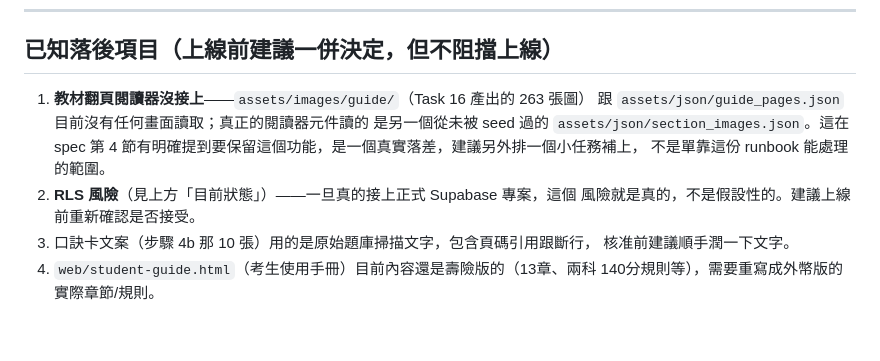
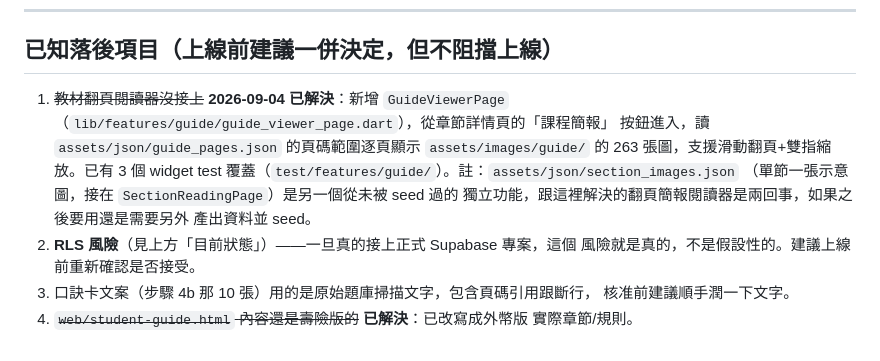
Before and after one commit to shinkong-insurance/currency-insurance-exam, a Markdown page: docs/DEPLOYMENT_RUNBOOK.md, the part around the change. Drawn GitHub-style.

Commit message:
Mark guide-viewer and student-guide gaps as resolved in the runbook
Both were listed under 已知落後項目; the guide viewer landed in
b9202dc and the student guide rewrite was already done earlier this
session. Leaves only the RLS risk note and the AI mnemonic card
wording polish as open items.

```diff
--- a/docs/DEPLOYMENT_RUNBOOK.md
+++ b/docs/DEPLOYMENT_RUNBOOK.md
@@ -169,14 +169,17 @@ flutter build web \
 
 ## 已知落後項目（上線前建議一併決定，但不阻擋上線）
 
-1. **教材翻頁閱讀器沒接上**——`assets/images/guide/`（Task 16 產出的 263 張圖）
-   跟 `assets/json/guide_pages.json` 目前沒有任何畫面讀取；真正的閱讀器元件讀的
-   是另一個從未被 seed 過的 `assets/json/section_images.json`。這在 spec 第 4
-   節有明確提到要保留這個功能，是一個真實落差，建議另外排一個小任務補上，
-   不是單靠這份 runbook 能處理的範圍。
+1. ~~教材翻頁閱讀器沒接上~~ **2026-09-04 已解決**：新增 `GuideViewerPage`
+   （`lib/features/guide/guide_viewer_page.dart`），從章節詳情頁的「課程簡報」
+   按鈕進入，讀 `assets/json/guide_pages.json` 的頁碼範圍逐頁顯示
+   `assets/images/guide/` 的 263 張圖，支援滑動翻頁+雙指縮放。已有 3 個
+   widget test 覆蓋（`test/features/guide/`）。註：`assets/json/section_images.json`
+   （單節一張示意圖，接在 `SectionReadingPage`）是另一個從未被 seed 過的
+   獨立功能，跟這裡解決的翻頁簡報閱讀器是兩回事，如果之後要用還是需要另外
+   產出資料並 seed。
 2. **RLS 風險**（見上方「目前狀態」）——一旦真的接上正式 Supabase 專案，這個
    風險就是真的，不是假設性的。建議上線前重新確認是否接受。
 3. 口訣卡文案（步驟 4b 那 10 張）用的是原始題庫掃描文字，包含頁碼引用跟斷行，
    核准前建議順手潤一下文字。
-4. `web/student-guide.html`（考生使用手冊）目前內容還是壽險版的（13章、兩科
-   140分規則等），需要重寫成外幣版的實際章節/規則。
+4. ~~`web/student-guide.html` 內容還是壽險版的~~ **已解決**：已改寫成外幣版
+   實際章節/規則。
```
